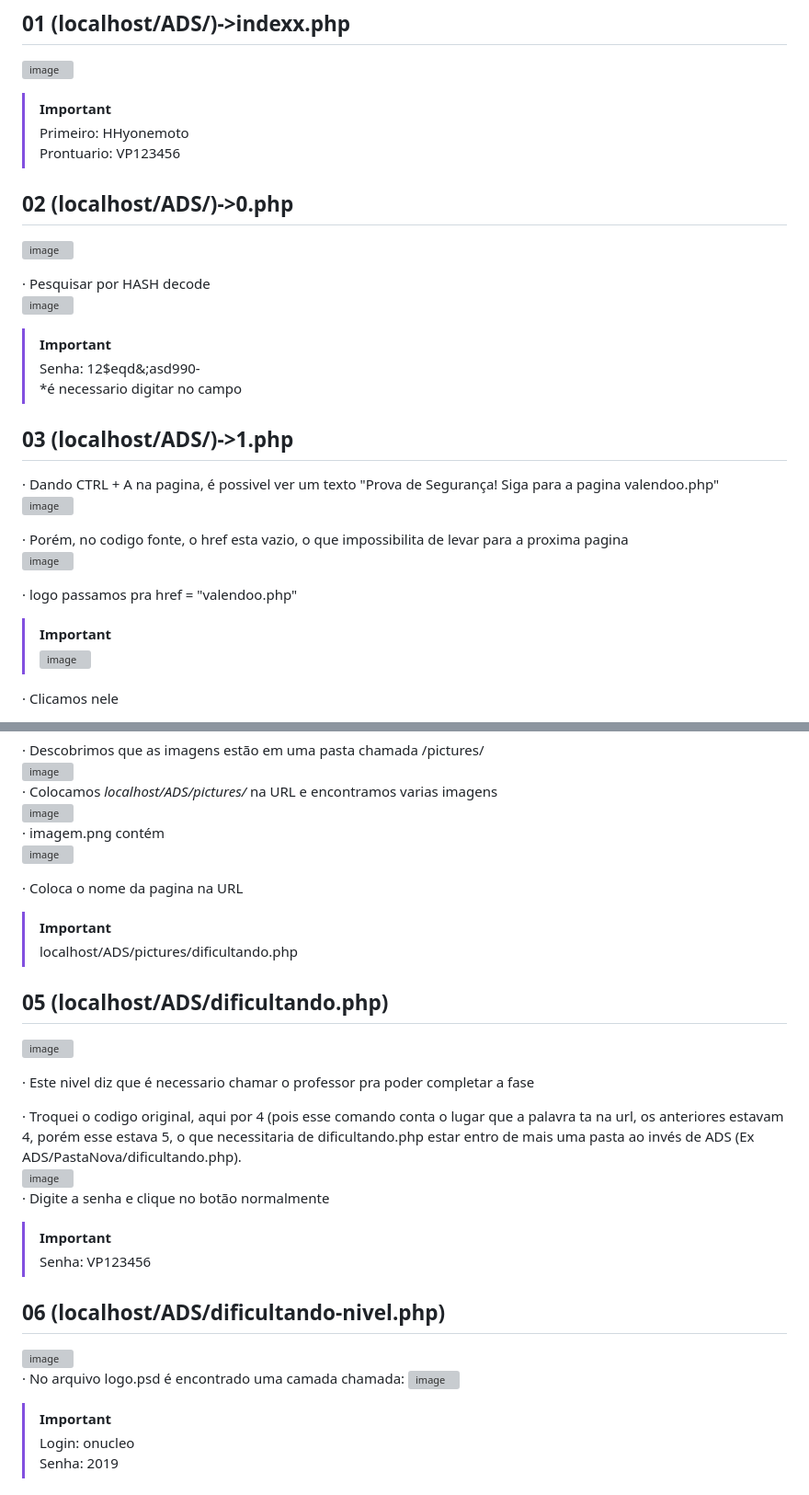
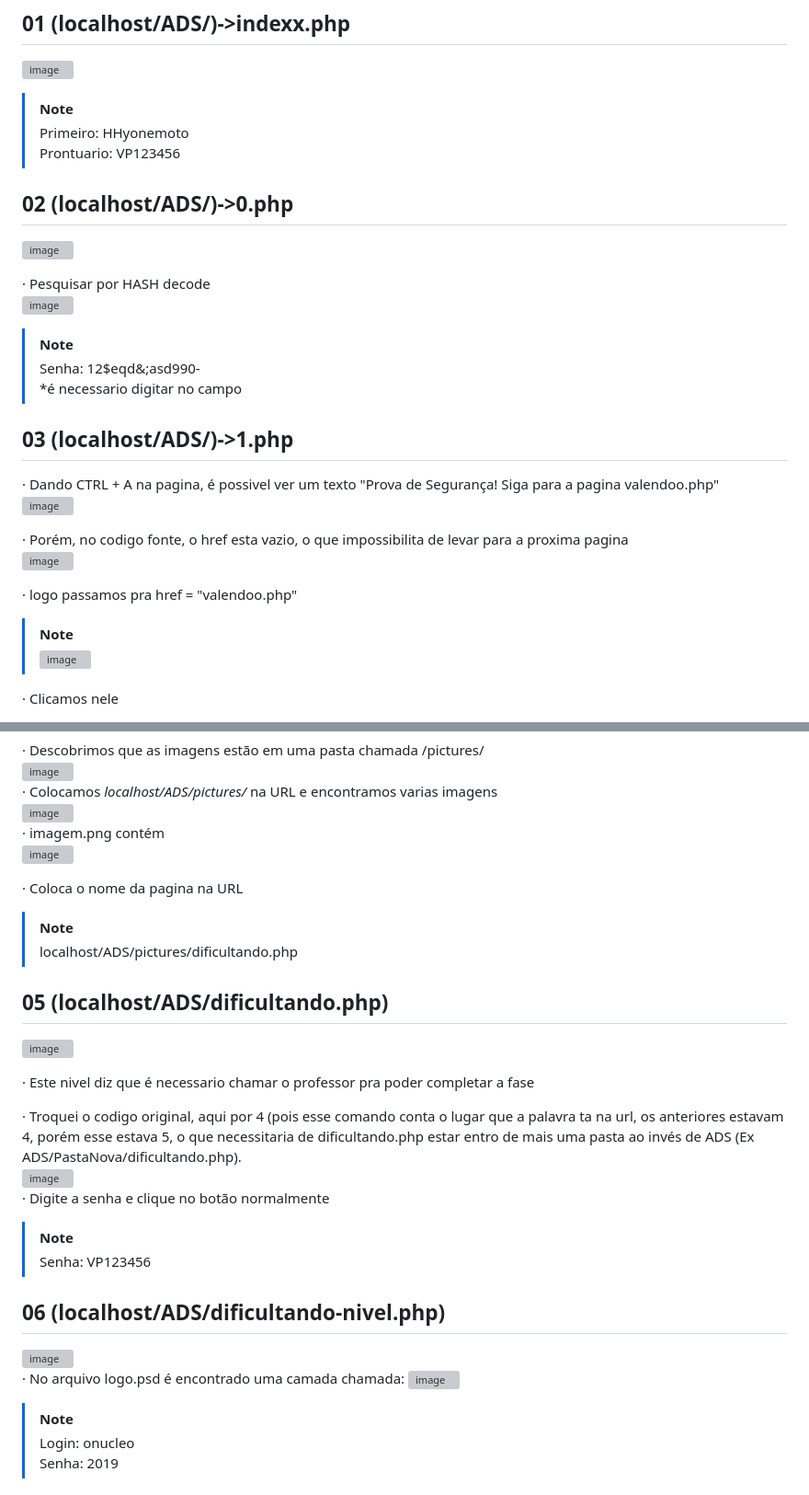
Before and after one commit to HenriqueHyonemoto/SSIS6-CTS-Basico, a Markdown page: README.md, 2 parts joined by grey strips. Shown at 92% size. Drawn GitHub-style; grey boxes are pictures that could not be loaded.

```diff
--- a/README.md
+++ b/README.md
@@ -9,7 +9,7 @@
 # Respostas
 ## 01 (localhost/ADS/)->indexx.php
 ![image](https://github.com/HenriqueHyonemoto/SSIS6-CTS-Basico/assets/91375748/7c6e61c6-8536-4fd9-b626-9478d545fe48) <br>
-> [!IMPORTANT]
+> [!NOTE]
 > Primeiro: HHyonemoto <br>
 > Prontuario: VP123456 <br>
 
@@ -19,7 +19,7 @@
 · Pesquisar por HASH decode <br>
 ![image](https://github.com/HenriqueHyonemoto/SSIS6-CTS-Basico/assets/91375748/64a2a3ed-a0fc-4a46-ad97-60d57166f60c) <br>
 
-> [!IMPORTANT]
+> [!NOTE]
 > Senha: 12$eqd&;asd990- <br>
 *é necessario digitar no campo <br>
 
@@ -34,7 +34,7 @@
 
 · logo passamos pra href = "valendoo.php"
 
-> [!IMPORTANT]
+> [!NOTE]
 > ![image](https://github.com/HenriqueHyonemoto/SSIS6-CTS-Basico/assets/91375748/849126d9-6b96-425f-9ec9-1bbf6b686b78) <br>
 
 · Clicamos nele
@@ -52,7 +52,7 @@
 ![image](https://github.com/HenriqueHyonemoto/SSIS6-CTS-Basico/assets/91375748/0d4ed7bf-e8a6-4bcf-acb4-9d10f32113d3) <br>
 
 · Coloca o nome da pagina na URL <br>
-> [!IMPORTANT]
+> [!NOTE]
 > localhost/ADS/pictures/dificultando.php <br>
 
 ## 05 (localhost/ADS/dificultando.php)
@@ -63,14 +63,14 @@
 · Troquei o codigo original, aqui por 4 (pois esse comando conta o lugar que a palavra ta na url, os anteriores estavam 4, porém esse estava 5, o que necessitaria de dificultando.php estar entro de mais uma pasta ao invés de ADS (Ex ADS/PastaNova/dificultando.php).<br>
 ![image](https://github.com/HenriqueHyonemoto/SSIS6-CTS-Basico/assets/91375748/649c93a3-192e-4c74-841b-fc5bbcad4172) <br>
 · Digite a senha e clique no botão normalmente <br>
-> [!IMPORTANT]
+> [!NOTE]
 > Senha: VP123456 <br>
 ## 06 (localhost/ADS/dificultando-nivel.php)
 ![image](https://github.com/HenriqueHyonemoto/SSIS6-CTS-Basico/assets/91375748/9c0fb9ad-7d61-410a-a44f-1a95fd551f17)<br>
 · No arquivo logo.psd é encontrado uma camada chamada:
 ![image](https://github.com/HenriqueHyonemoto/SSIS6-CTS-Basico/assets/91375748/9d7cde39-bbdf-497b-85e7-d28a15753af9)<br>
 
-> [!IMPORTANT]
+> [!NOTE]
 > Login: onucleo <br>
 > Senha: 2019 <br>
 
```
Also changed, not shown: other parts of README.md (+4 -1 lines).
